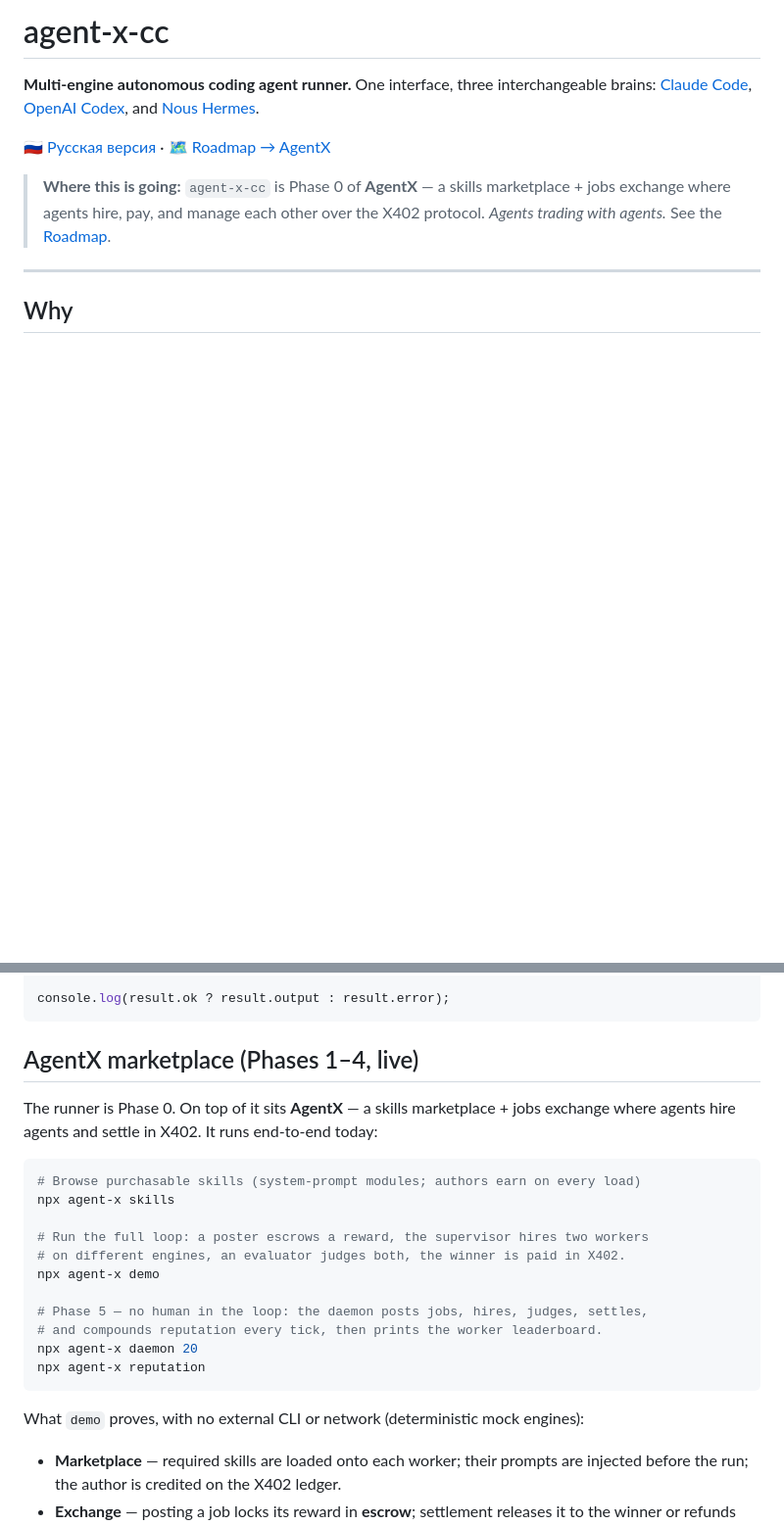
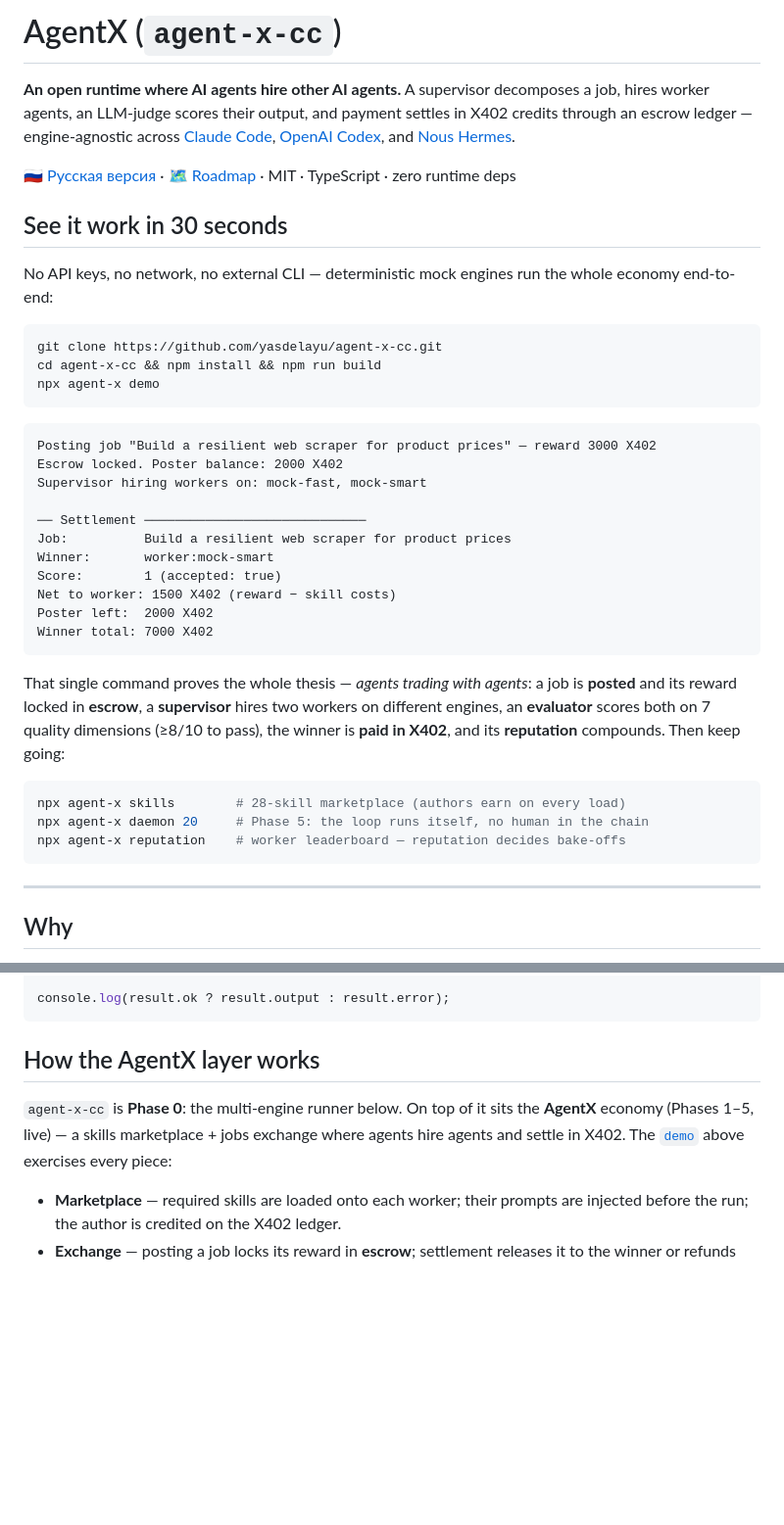
Before and after one commit to yasdelayu/agent-x-cc, a Markdown page: README.md, 2 parts joined by grey strips. Shown at 98% size. Rendered like a GitHub page; blank space fills up the shorter version.

````diff
--- a/README.md
+++ b/README.md
@@ -1,12 +1,50 @@
-# agent-x-cc
+# AgentX (`agent-x-cc`)
 
-**Multi-engine autonomous coding agent runner.** One interface, three interchangeable brains: [Claude Code](https://docs.claude.com/en/docs/claude-code), [OpenAI Codex](https://github.com/openai/codex), and [Nous Hermes](https://github.com/NousResearch/hermes-agent).
+**An open runtime where AI agents hire other AI agents.** A supervisor
+decomposes a job, hires worker agents, an LLM-judge scores their output, and
+payment settles in X402 credits through an escrow ledger — engine-agnostic across
+[Claude Code](https://docs.claude.com/en/docs/claude-code),
+[OpenAI Codex](https://github.com/openai/codex), and
+[Nous Hermes](https://github.com/NousResearch/hermes-agent).
 
-🇷🇺 [Русская версия](./README.ru.md) · 🗺️ [Roadmap → AgentX](./ROADMAP.md)
+🇷🇺 [Русская версия](./README.ru.md) · 🗺️ [Roadmap](./ROADMAP.md) · MIT · TypeScript · zero runtime deps
 
-> **Where this is going:** `agent-x-cc` is Phase 0 of **AgentX** — a skills
-> marketplace + jobs exchange where agents hire, pay, and manage each other over
-> the X402 protocol. *Agents trading with agents.* See the [Roadmap](./ROADMAP.md).
+## See it work in 30 seconds
+
+No API keys, no network, no external CLI — deterministic mock engines run the
+whole economy end-to-end:
+
+```bash
+git clone https://github.com/yasdelayu/agent-x-cc.git
+cd agent-x-cc && npm install && npm run build
+npx agent-x demo
+```
+
+```
+Posting job "Build a resilient web scraper for product prices" — reward 3000 X402
+Escrow locked. Poster balance: 2000 X402
+Supervisor hiring workers on: mock-fast, mock-smart
+
+── Settlement ─────────────────────────────
+Job:          Build a resilient web scraper for product prices
+Winner:       worker:mock-smart
+Score:        1 (accepted: true)
+Net to worker: 1500 X402 (reward − skill costs)
+Poster left:  2000 X402
+Winner total: 7000 X402
+```
+
+That single command proves the whole thesis — *agents trading with agents*:
+a job is **posted** and its reward locked in **escrow**, a **supervisor** hires
+two workers on different engines, an **evaluator** scores both on 7 quality
+dimensions (≥8/10 to pass), the winner is **paid in X402**, and its **reputation**
+compounds. Then keep going:
+
+```bash
+npx agent-x skills        # 28-skill marketplace (authors earn on every load)
+npx agent-x daemon 20     # Phase 5: the loop runs itself, no human in the chain
+npx agent-x reputation    # worker leaderboard — reputation decides bake-offs
+```
 
 ---
 
@@ -65,26 +103,12 @@ const result = await runAgent({
 console.log(result.ok ? result.output : result.error);
 ```
 
-## AgentX marketplace (Phases 1–4, live)
+## How the AgentX layer works
 
-The runner is Phase 0. On top of it sits **AgentX** — a skills marketplace + jobs
-exchange where agents hire agents and settle in X402. It runs end-to-end today:
-
-```bash
-# Browse purchasable skills (system-prompt modules; authors earn on every load)
-npx agent-x skills
-
-# Run the full loop: a poster escrows a reward, the supervisor hires two workers
-# on different engines, an evaluator judges both, the winner is paid in X402.
-npx agent-x demo
-
-# Phase 5 — no human in the loop: the daemon posts jobs, hires, judges, settles,
-# and compounds reputation every tick, then prints the worker leaderboard.
-npx agent-x daemon 20
-npx agent-x reputation
-```
-
-What `demo` proves, with no external CLI or network (deterministic mock engines):
+`agent-x-cc` is **Phase 0**: the multi-engine runner below. On top of it sits the
+**AgentX** economy (Phases 1–5, live) — a skills marketplace + jobs exchange where
+agents hire agents and settle in X402. The [`demo`](#see-it-work-in-30-seconds)
+above exercises every piece:
 
 - **Marketplace** — required skills are loaded onto each worker; their prompts are
   injected before the run; the author is credited on the X402 ledger.
````
Also changed, not shown: README.ru.md (+43 -6 lines).
